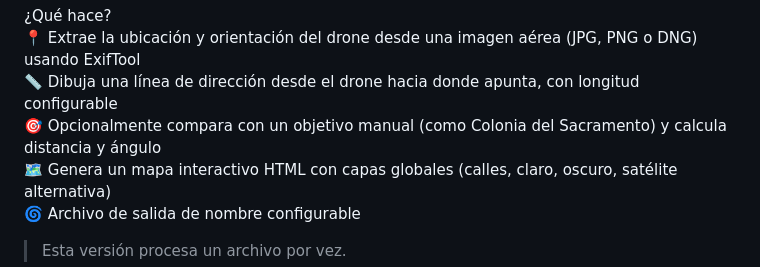
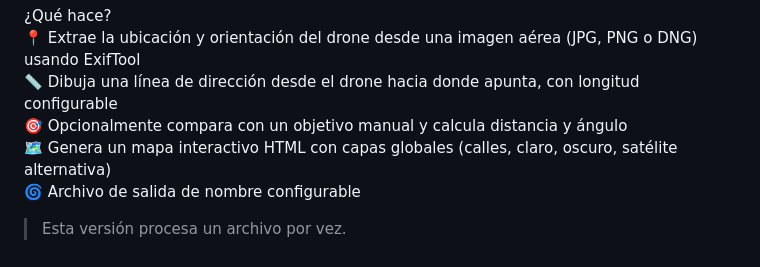
Before and after one commit to uday6725/gDroneMapper, a Markdown page: README.md, the part around the change. Drawn GitHub-style.

```diff
--- a/README.md
+++ b/README.md
@@ -4,7 +4,7 @@ Version 0.3
 ¿Qué hace?<br>
 📍 Extrae la ubicación y orientación del drone desde una imagen aérea (JPG, PNG o DNG) usando ExifTool<br>
 📏 Dibuja una línea de dirección desde el drone hacia donde apunta, con longitud configurable<br>
-🎯 Opcionalmente compara con un objetivo manual (como Colonia del Sacramento) y calcula distancia y ángulo<br>
+🎯 Opcionalmente compara con un objetivo manual y calcula distancia y ángulo<br>
 🗺️ Genera un mapa interactivo HTML con capas globales (calles, claro, oscuro, satélite alternativa)<br>
 🌀 Archivo de salida de nombre configurable
 
```
